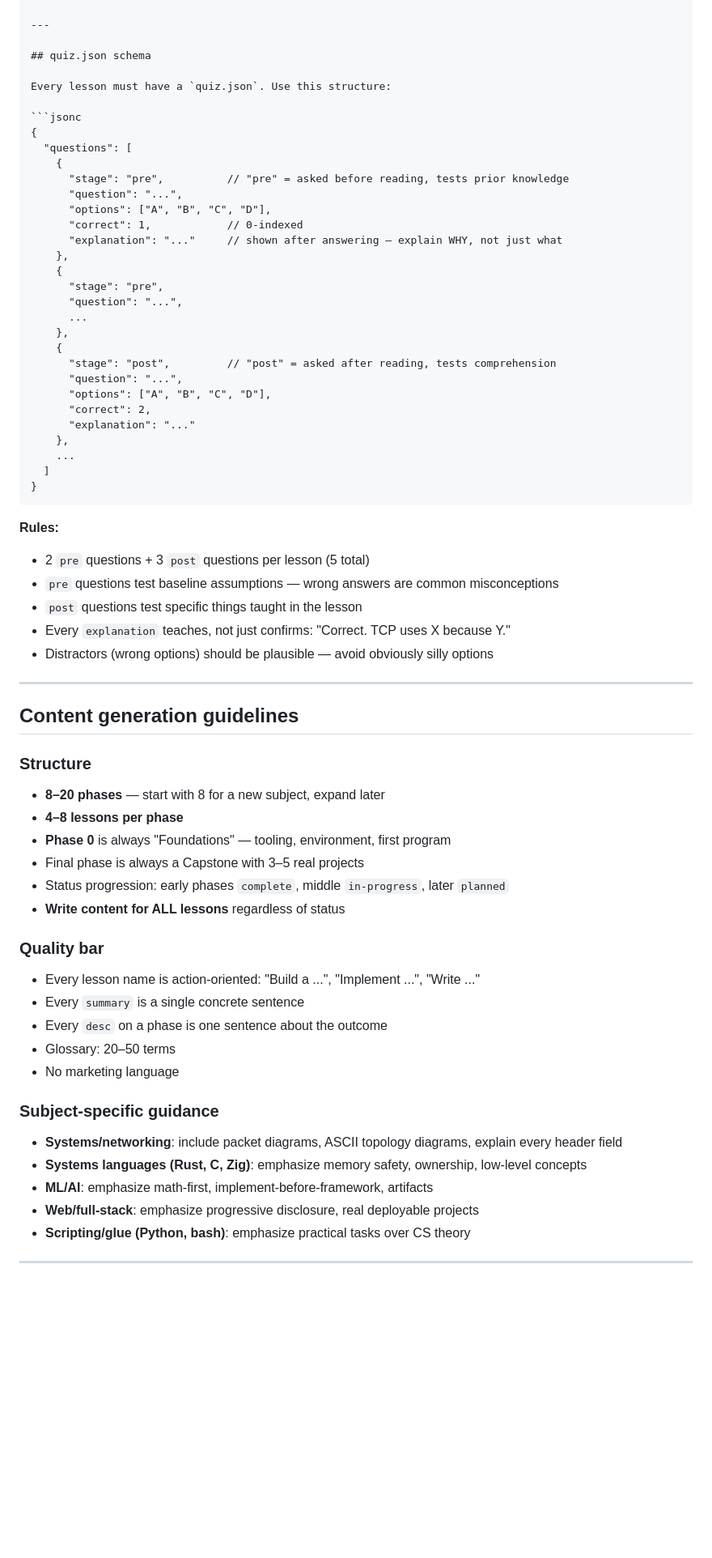
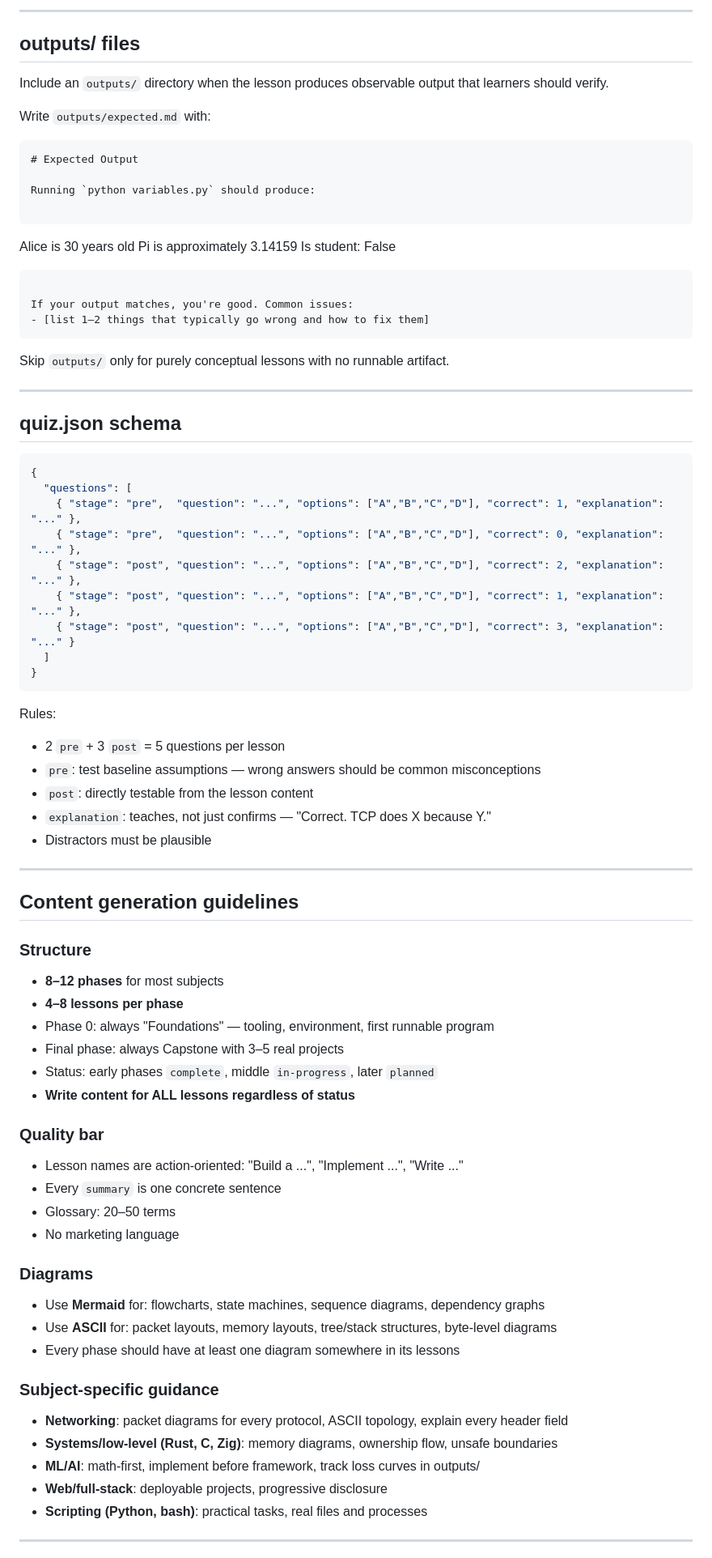
Before and after one commit to Linzo99/anything-from-scratch, a Markdown page: skills/generate-course/SKILL.md, the part around one of its changes. Shown at 81% size. Drawn GitHub-style; blank space fills up the shorter version.

````diff
--- a/skills/generate-course/SKILL.md
+++ b/skills/generate-course/SKILL.md
@@ -212,69 +243,79 @@ Full, runnable code blocks — no ellipsis, no placeholders.
+---
+
+## outputs/ files
+
+Include an `outputs/` directory when the lesson produces observable output that learners should verify.
+
+Write `outputs/expected.md` with:
+```markdown
+# Expected Output
+
+Running `python variables.py` should produce:
+
+```
+Alice is 30 years old
+Pi is approximately 3.14159
+Is student: False
+```
+
+If your output matches, you're good. Common issues:
+- [list 1–2 things that typically go wrong and how to fix them]
+```
+
+Skip `outputs/` only for purely conceptual lessons with no runnable artifact.
 
 ---
 
 ## quiz.json schema
 
-Every lesson must have a `quiz.json`. Use this structure:
-
 ```jsonc
 {
   "questions": [
-    {
-      "stage": "pre",          // "pre" = asked before reading, tests prior knowledge
-      "question": "...",
-      "options": ["A", "B", "C", "D"],
-      "correct": 1,            // 0-indexed
-      "explanation": "..."     // shown after answering — explain WHY, not just what
-    },
-    {
-      "stage": "pre",
-      "question": "...",
-      ...
-    },
-    {
-      "stage": "post",         // "post" = asked after reading, tests comprehension
-      "question": "...",
-      "options": ["A", "B", "C", "D"],
-      "correct": 2,
-      "explanation": "..."
-    },
-    ...
+    { "stage": "pre",  "question": "...", "options": ["A","B","C","D"], "correct": 1, "explanation": "..." },
+    { "stage": "pre",  "question": "...", "options": ["A","B","C","D"], "correct": 0, "explanation": "..." },
+    { "stage": "post", "question": "...", "options": ["A","B","C","D"], "correct": 2, "explanation": "..." },
+    { "stage": "post", "question": "...", "options": ["A","B","C","D"], "correct": 1, "explanation": "..." },
+    { "stage": "post", "question": "...", "options": ["A","B","C","D"], "correct": 3, "explanation": "..." }
   ]
 }
 ```
 
-**Rules:**
-- 2 `pre` questions + 3 `post` questions per lesson (5 total)
-- `pre` questions test baseline assumptions — wrong answers are common misconceptions
-- `post` questions test specific things taught in the lesson
-- Every `explanation` teaches, not just confirms: "Correct. TCP uses X because Y."
-- Distractors (wrong options) should be plausible — avoid obviously silly options
+Rules:
+- 2 `pre` + 3 `post` = 5 questions per lesson
+- `pre`: test baseline assumptions — wrong answers should be common misconceptions
+- `post`: directly testable from the lesson content
+- `explanation`: teaches, not just confirms — "Correct. TCP does X because Y."
+- Distractors must be plausible
 
 ---
 
 ## Content generation guidelines
 
 ### Structure
-- **8–20 phases** — start with 8 for a new subject, expand later
+- **8–12 phases** for most subjects
 - **4–8 lessons per phase**
-- **Phase 0** is always "Foundations" — tooling, environment, first program
-- Final phase is always a Capstone with 3–5 real projects
-- Status progression: early phases `complete`, middle `in-progress`, later `planned`
-- **Write content for ALL lessons** regardless of status
+- Phase 0: always "Foundations" — tooling, environment, first runnable program
+- Final phase: always Capstone with 3–5 real projects
+- Status: early phases `complete`, middle `in-progress`, later `planned`
+- **Write content for ALL lessons regardless of status**
 
 ### Quality bar
-- Every lesson name is action-oriented: "Build a ...", "Implement ...", "Write ..."
-- Every `summary` is a single concrete sentence
-- Every `desc` on a phase is one sentence about the outcome
+- Lesson names are action-oriented: "Build a ...", "Implement ...", "Write ..."
+- Every `summary` is one concrete sentence
 - Glossary: 20–50 terms
 - No marketing language
 
+### Diagrams
+- Use **Mermaid** for: flowcharts, state machines, sequence diagrams, dependency graphs
+- Use **ASCII** for: packet layouts, memory layouts, tree/stack structures, byte-level diagrams
+- Every phase should have at least one diagram somewhere in its lessons
+
 ### Subject-specific guidance
-- **Systems/networking**: include packet diagrams, ASCII topology diagrams, explain every header field
-- **Systems languages (Rust, C, Zig)**: emphasize memory safety, ownership, low-level concepts
-- **ML/AI**: emphasize math-first, implement-before-framework, artifacts
-- **Web/full-stack**: emphasize progressive disclosure, real deployable projects
-- **Scripting/glue (Python, bash)**: emphasize practical tasks over CS theory
+- **Networking**: packet diagrams for every protocol, ASCII topology, explain every header field
+- **Systems/low-level (Rust, C, Zig)**: memory diagrams, ownership flow, unsafe boundaries
+- **ML/AI**: math-first, implement before framework, track loss curves in outputs/
+- **Web/full-stack**: deployable projects, progressive disclosure
+- **Scripting (Python, bash)**: practical tasks, real files and processes
 
 ---
 
````
Also changed, not shown: other parts of skills/generate-course/SKILL.md (+221 -88 lines).
